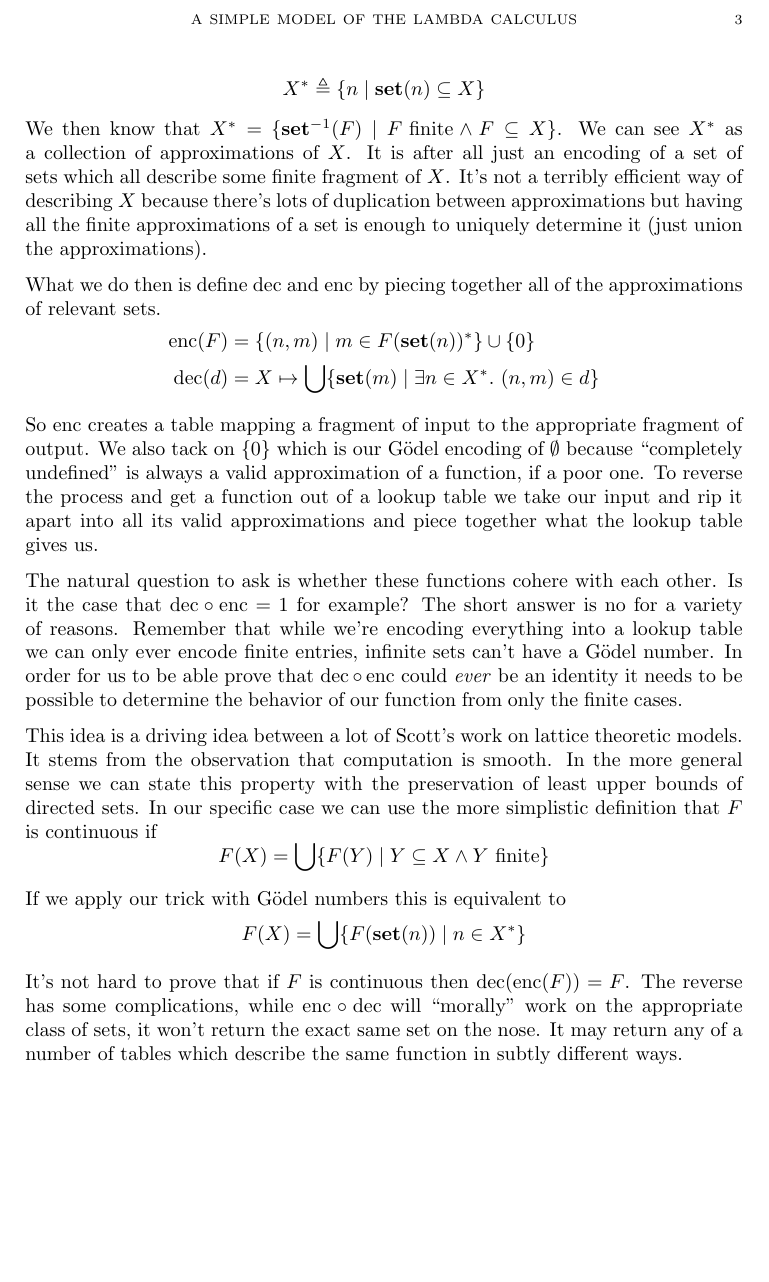
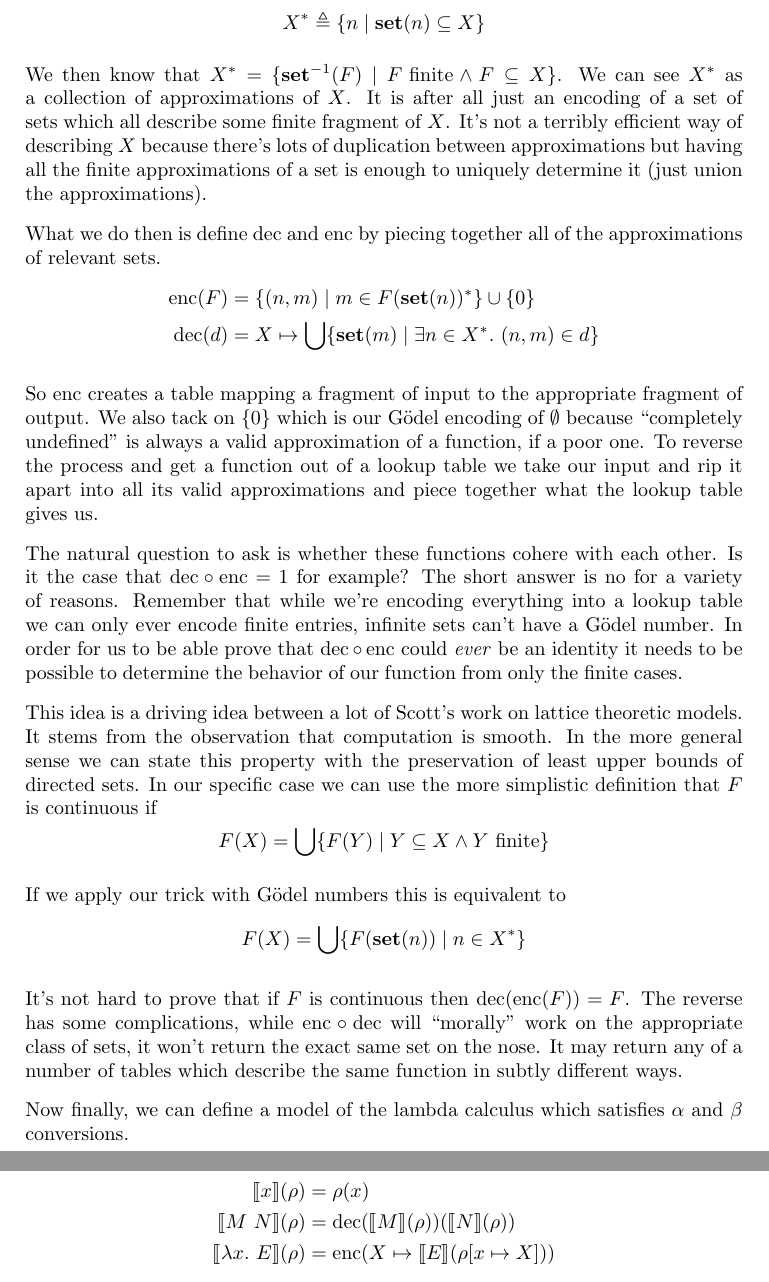
Before and after one commit to jozefg/drafts, a LaTeX paper (graphs.tex): part of page 3 of 3 before the commit and two parts of pages 3 and 4 of 4 after it, the two joined at a grey line, cut at the place of the change, the shorter picture padded with empty space. Compiled offline with pdfLaTeX.

Commit message:
Added an actual definition of the model, now for the fun stuff

```diff
--- a/graphs.tex
+++ b/graphs.tex
@@ -1,11 +1,12 @@
 \documentclass{amsart}
-\usepackage{amsmath, amssymb}
+\usepackage{amsmath, amssymb, stmaryrd}
 \usepackage[parfill]{parskip}
 
 \newcommand{\set}[1]{\ensuremath{\mathbf{set}(#1)}}
 \newcommand{\unset}[1]{\ensuremath{\mathbf{set}^{-1}(#1)}}
 \newcommand{\enc}{\text{enc}}
 \newcommand{\dec}{\text{dec}}
+\newcommand{\bbrack}[1]{\ensuremath{\llbracket #1 \rrbracket}}
 
 \title{A Simple Model of The Lambda Calculus}
 \author{Danny Gratzer}
@@ -192,4 +193,13 @@ sets, it won't return the exact same set on the nose. It may return
 any of a number of tables which describe the same function in subtly
 different ways.
 
+Now finally, we can define a model of the lambda calculus which
+satisfies $\alpha$ and $\beta$ conversions.
+
+\begin{align*}
+  \bbrack{x}(\rho) &= \rho(x)\\
+  \bbrack{M\ N}(\rho) &= \dec(\bbrack{M}(\rho))(\bbrack{N}(\rho))\\
+  \bbrack{\lambda x.\ E}(\rho) &= \enc(X \mapsto \bbrack{E}(\rho[x \mapsto X]))
+\end{align*}
+
 \end{document}
```
Also changed, not shown: graphs.pdf.
